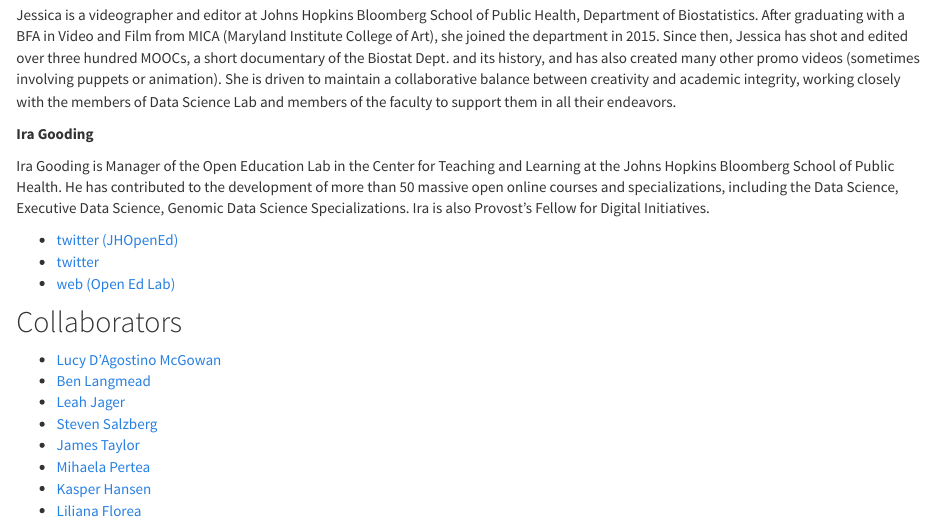
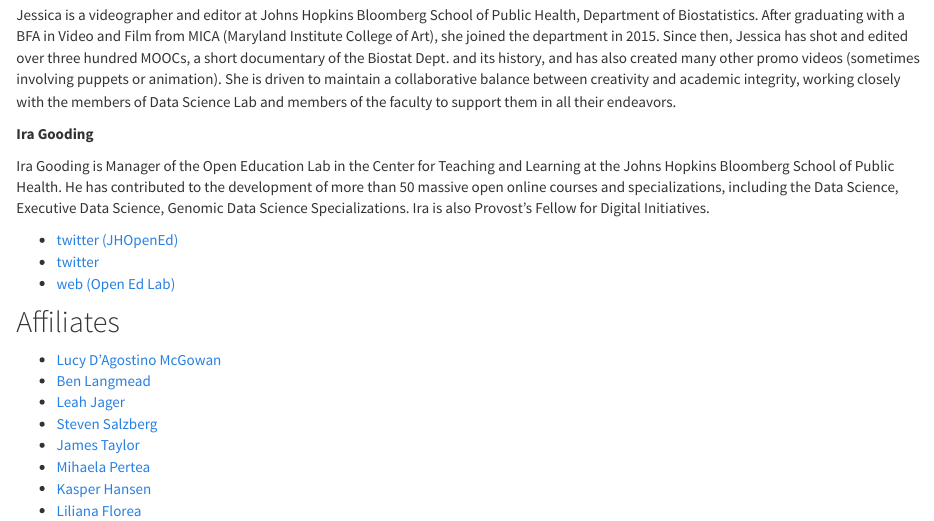
Before and after one commit to jhudsl/jhudsl.github.io, an R Markdown document (people.Rmd): the page in a window 1100 px wide, from 1110 px down. The pictures show the output file people.html that the author committed with the source, opened offline; library style sheets and scripts come from the installed R packages.

Commit message:
Collaborators --> Affiliates

```diff
--- a/people.Rmd
+++ b/people.Rmd
@@ -64,7 +64,7 @@
 
 
 
-## Collaborators
+## Affiliates
 
 
 * [Lucy D'Agostino McGowan](https://www.lucymcgowan.com)
```
Also changed, not shown: people.html.
